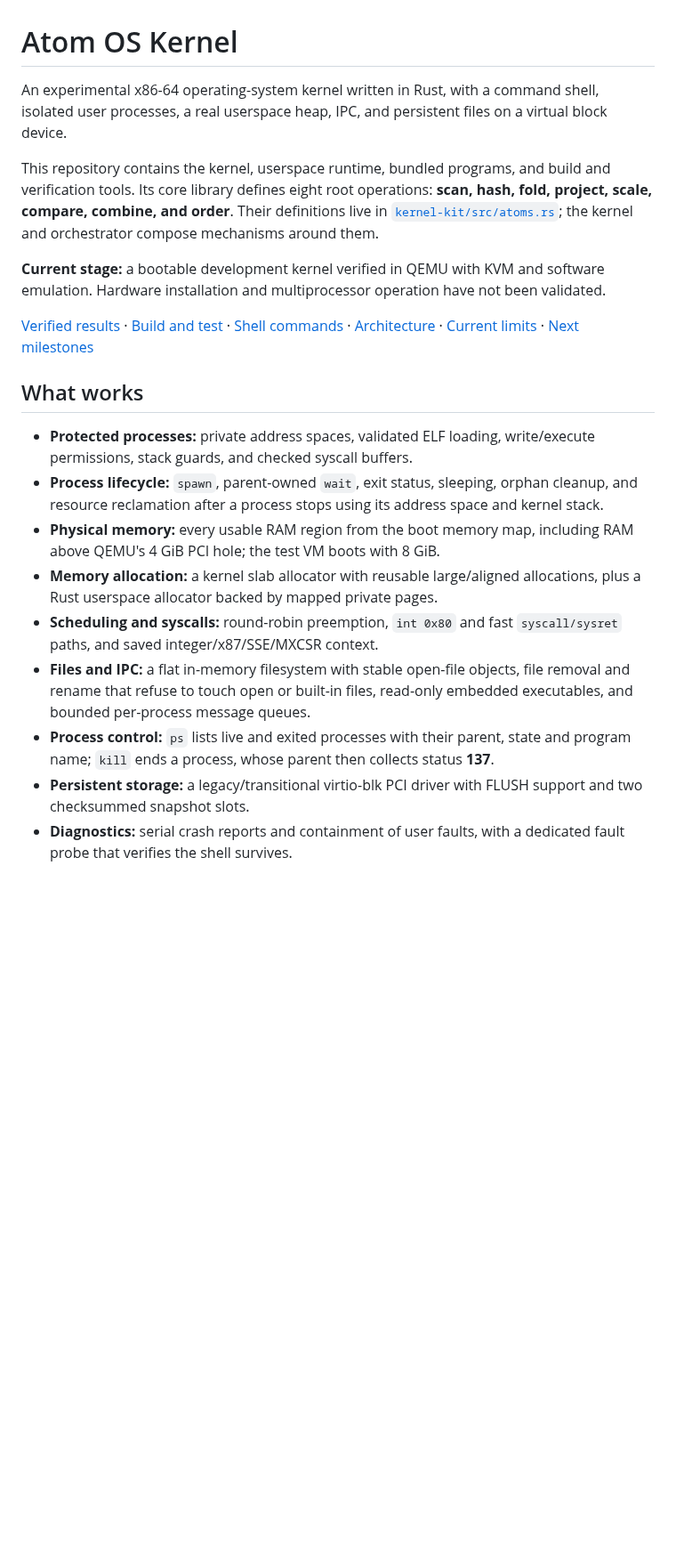
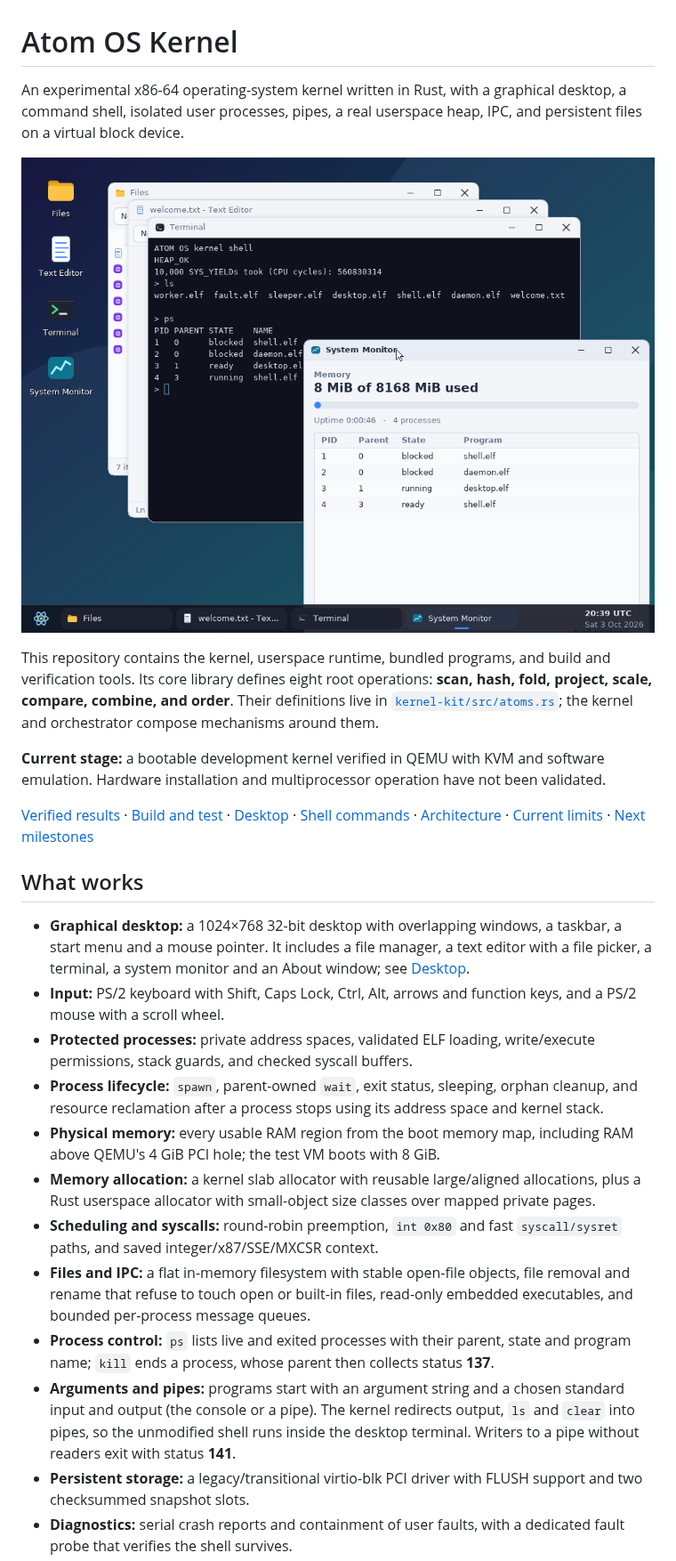
Before and after one commit to Lucerna-Labs/atom-os-kernel, a Markdown page: README.md, the part around one of its changes. Shown at 89% size. Drawn GitHub-style; pictures changed too: docs/screenshots/desktop.png (added); blank space fills up the shorter version.

```diff
--- a/README.md
+++ b/README.md
@@ -1,8 +1,10 @@
 # Atom OS Kernel
 
-An experimental x86-64 operating-system kernel written in Rust, with a command
-shell, isolated user processes, a real userspace heap, IPC, and persistent files
-on a virtual block device.
+An experimental x86-64 operating-system kernel written in Rust, with a graphical
+desktop, a command shell, isolated user processes, pipes, a real userspace heap,
+IPC, and persistent files on a virtual block device.
+
+![The Atom OS desktop with Files, a text editor, a terminal and the system monitor](docs/screenshots/desktop.png)
 
 This repository contains the kernel, userspace runtime, bundled programs, and
 build and verification tools. Its core library defines eight root operations:
@@ -15,11 +17,17 @@ software emulation. Hardware installation and multiprocessor operation have not
 been validated.
 
 [Verified results](#verified-results) · [Build and test](#build-and-test) ·
-[Shell commands](#shell-commands) · [Architecture](#architecture) ·
+[Desktop](#desktop) · [Shell commands](#shell-commands) · [Architecture](#architecture) ·
 [Current limits](#persistent-storage-and-current-limits) · [Next milestones](#next-milestones)
 
 ## What works
 
+- **Graphical desktop:** a 1024×768 32-bit desktop with overlapping windows,
+  a taskbar, a start menu and a mouse pointer. It includes a file manager, a
+  text editor with a file picker, a terminal, a system monitor and an About
+  window; see [Desktop](#desktop).
+- **Input:** PS/2 keyboard with Shift, Caps Lock, Ctrl, Alt, arrows and
+  function keys, and a PS/2 mouse with a scroll wheel.
 - **Protected processes:** private address spaces, validated ELF loading,
   write/execute permissions, stack guards, and checked syscall buffers.
 - **Process lifecycle:** `spawn`, parent-owned `wait`, exit status, sleeping,
@@ -28,7 +36,8 @@ been validated.
 - **Physical memory:** every usable RAM region from the boot memory map,
   including RAM above QEMU's 4 GiB PCI hole; the test VM boots with 8 GiB.
 - **Memory allocation:** a kernel slab allocator with reusable large/aligned
-  allocations, plus a Rust userspace allocator backed by mapped private pages.
+  allocations, plus a Rust userspace allocator with small-object size classes
+  over mapped private pages.
 - **Scheduling and syscalls:** round-robin preemption, `int 0x80` and fast
   `syscall/sysret` paths, and saved integer/x87/SSE/MXCSR context.
 - **Files and IPC:** a flat in-memory filesystem with stable open-file objects,
@@ -37,6 +46,10 @@ been validated.
 - **Process control:** `ps` lists live and exited processes with their parent,
   state and program name; `kill` ends a process, whose parent then collects
   status **137**.
+- **Arguments and pipes:** programs start with an argument string and a chosen
+  standard input and output (the console or a pipe). The kernel redirects
+  output, `ls` and `clear` into pipes, so the unmodified shell runs inside the
+  desktop terminal. Writers to a pipe without readers exit with status **141**.
 - **Persistent storage:** a legacy/transitional virtio-blk PCI driver with
   FLUSH support and two checksummed snapshot slots.
 - **Diagnostics:** serial crash reports and containment of user faults, with a
```
Also changed, not shown: other parts of README.md (+73 -25 lines), 8 other files.
